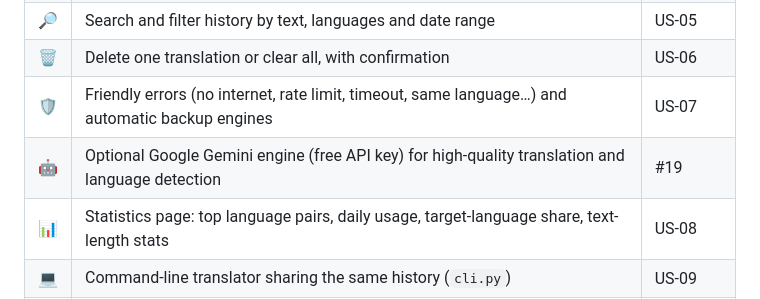
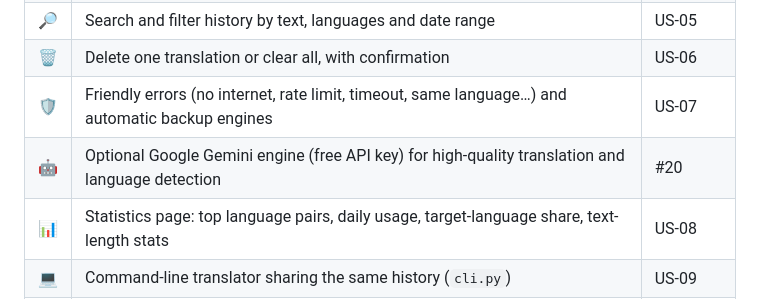
Before and after one commit to saksham7730/python-language-translator, a Markdown page: README.md, the part around the change. GitHub-like rendering.

Commit message:
docs: link Gemini feature to issue #20

```diff
--- a/README.md
+++ b/README.md
@@ -38,7 +38,7 @@ A Django web app (with a companion command-line tool) that translates text betwe
 | 🔎 | Search and filter history by text, languages and date range | US-05 |
 | 🗑️ | Delete one translation or clear all, with confirmation | US-06 |
 | 🛡️ | Friendly errors (no internet, rate limit, timeout, same language…) and automatic backup engines | US-07 |
-| 🤖 | Optional Google Gemini engine (free API key) for high-quality translation and language detection | #19 |
+| 🤖 | Optional Google Gemini engine (free API key) for high-quality translation and language detection | #20 |
 | 📊 | Statistics page: top language pairs, daily usage, target-language share, text-length stats | US-08 |
 | 💻 | Command-line translator sharing the same history (`cli.py`) | US-09 |
 | 📄 | Upload a `.txt` file (up to 20,000 characters), translated in chunks, download the result | US-10 |
```
